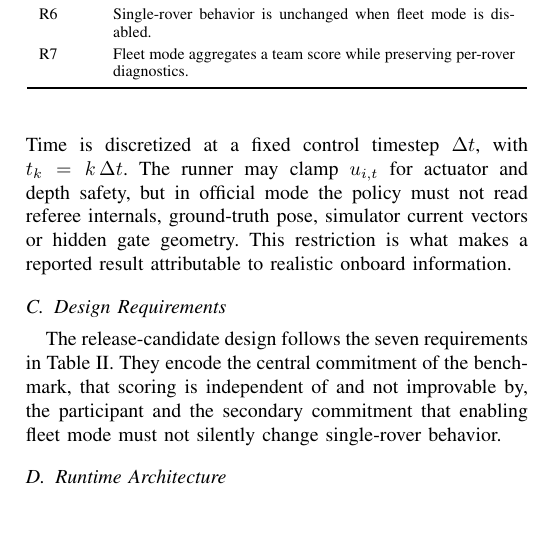
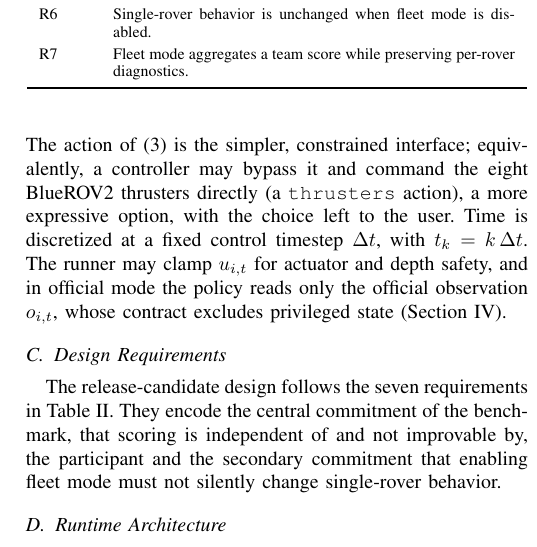
Before and after one commit to AndreaBedei1/HoloDroneCompetition, a LaTeX paper (article/main.tex, which reads article/sections/03_system_overview.tex): part of one column of page 4 of 12, cut so that both start at the same text, the shorter picture padded with empty space. Compiled offline with pdfLaTeX.

Commit message:
III: offer direct 8-thruster control and stop re-enumerating the no-cheat contract
- State that a controller may use the high-level [-1,1]^4 command (simpler,
  constrained) or command the eight BlueROV2 thrusters directly (more
  expressive), at the user's discretion.
- Replace the repeated 'must not read referee internals / pose / current /
  gate geometry' enumeration with a single pointer to the Section IV contract;
  the full statement now lives only there.

Co-Authored-By: Claude Opus 4.8 <noreply@anthropic.com>

```diff
--- a/article/sections/03_system_overview.tex
+++ b/article/sections/03_system_overview.tex
@@ -35,7 +35,7 @@ mapping the official observation $o_{i,t}$ (Section~\ref{sec:configuration}) to
 \label{eq:command}
 u_{i,t}=\big[u^{\mathrm{surge}},\,u^{\mathrm{sway}},\,u^{\mathrm{heave}},\,u^{\mathrm{yaw}}\big]^{\!\top}\in[-1,1]^4 .
 \end{equation}
-Time is discretized at a fixed control timestep $\Delta t$, with $t_k=k\,\Delta t$. The runner may clamp $u_{i,t}$ for actuator and depth safety, but in official mode the policy must not read referee internals, ground-truth pose, simulator current vectors or hidden gate geometry. This restriction is what makes a reported result attributable to realistic onboard information.
+The action of \eqref{eq:command} is the simpler, constrained interface; equivalently, a controller may bypass it and command the eight BlueROV2 thrusters directly (a \cmd{thrusters} action), a more expressive option, with the choice left to the user. Time is discretized at a fixed control timestep $\Delta t$, with $t_k=k\,\Delta t$. The runner may clamp $u_{i,t}$ for actuator and depth safety, and in official mode the policy reads only the official observation $o_{i,t}$, whose contract excludes privileged state (Section~\ref{sec:configuration}).
 
 \subsection{Design Requirements}
 
```
Also changed, not shown: article/main.pdf.
